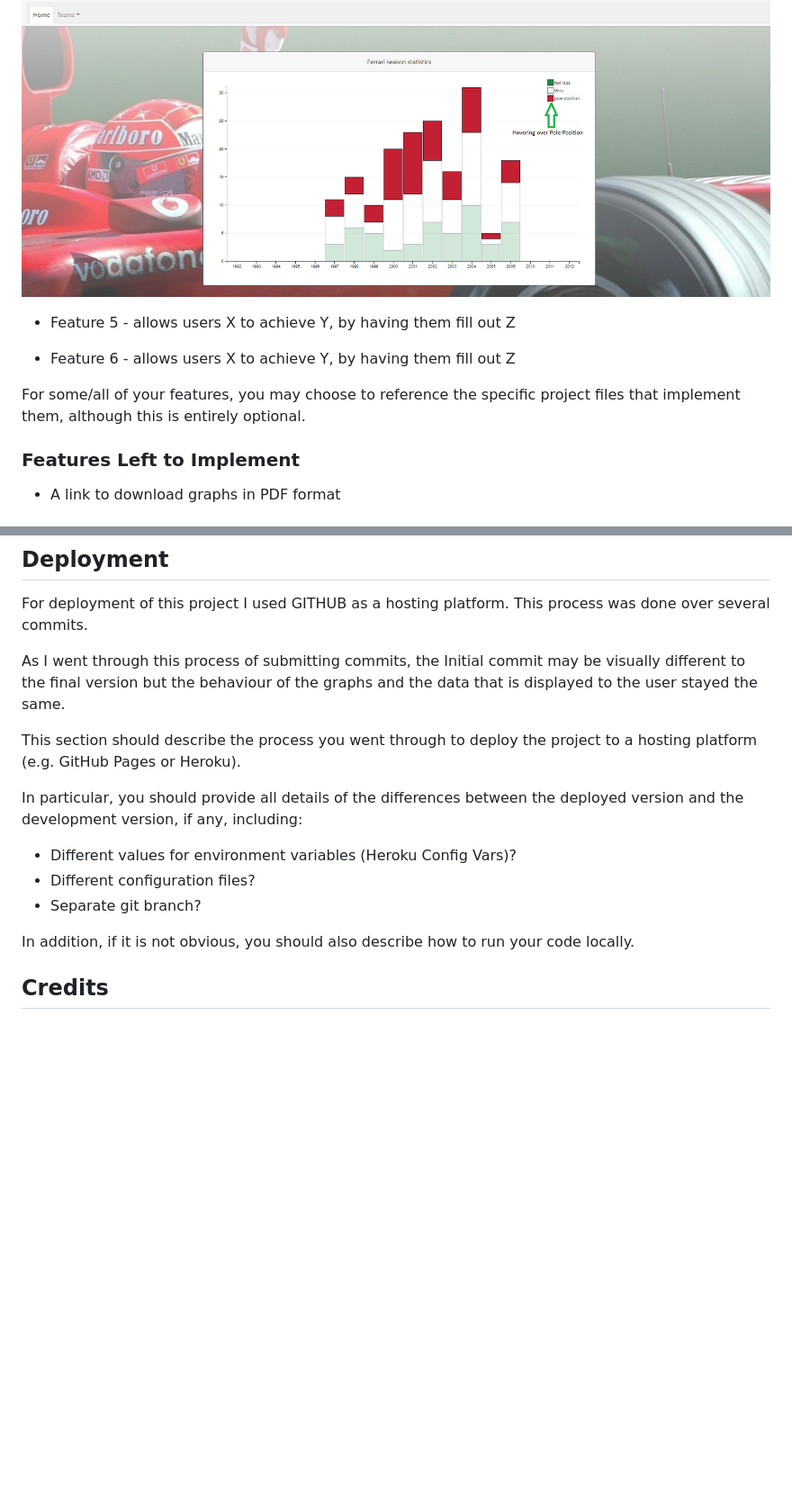
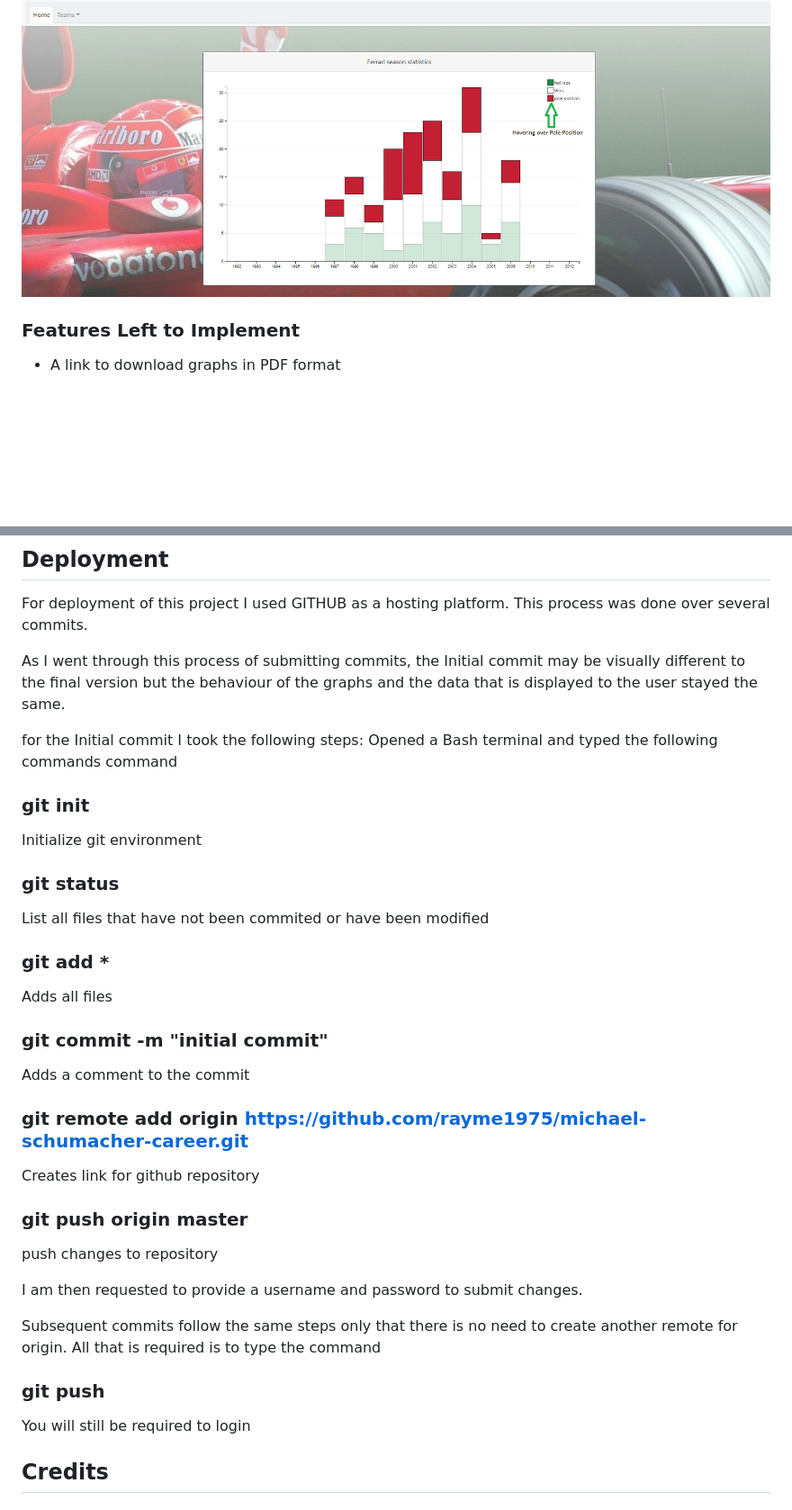
Before and after one commit to Code-Institute-Submissions/michael-schumacher-career, a Markdown page: README.md, 2 parts joined by grey strips. Shown: that part at 90% size. GitHub-like rendering; blank space fills up the shorter version.

```diff
--- a/README.md
+++ b/README.md
@@ -47,14 +73,6 @@ As an example I have deselected all of the years that he drove for ferrari from
 If a user hovers over the pole position legend then only this information will be displayed and the rest will be ghosted out.
 
 ![Alt stacked_selection](images/stacked_selection.png "Dashboard")
-
-- Feature 5 - allows users X to achieve Y, by having them fill out Z
-
-- Feature 6 - allows users X to achieve Y, by having them fill out Z
-
-
-For some/all of your features, you may choose to reference the specific project files that implement them, although this is entirely optional.
-
 
 ### Features Left to Implement
 
@@ -149,18 +162,28 @@ For deployment of this project I used GITHUB as a hosting platform. This process
 
 As I went through this process of submitting commits, the Initial commit may be visually different to the final version but the behaviour of the graphs and the data that is displayed to the user stayed the same.
 
+for the Initial commit I took the following steps:
+Opened a Bash terminal and typed the following commands command
+### git init
+Initialize git environment
+### git status
+List all files that have not been commited or have been modified
+### git add *
+Adds all files
+### git commit -m "initial commit"
+Adds a comment to the commit
+### git remote add origin https://github.com/rayme1975/michael-schumacher-career.git
+Creates link for github repository
+### git push origin master
+push changes to repository
 
+I am then requested to provide a username and password to submit changes.
 
+Subsequent commits follow the same steps only that there is no need to create another remote for origin. All that is required is to type the command
 
-This section should describe the process you went through to deploy the project to a hosting platform (e.g. GitHub Pages or Heroku).
+### git push
 
-In particular, you should provide all details of the differences between the deployed version and the development version, if any, including:
-- Different values for environment variables (Heroku Config Vars)?
-- Different configuration files?
-- Separate git branch?
-
-In addition, if it is not obvious, you should also describe how to run your code locally.
-
+You will still be required to login
 
 ## Credits
 
```
Also changed, not shown: other parts of README.md (+46 -25 lines), images/testing_ferrari.png (added), 6 other files.
